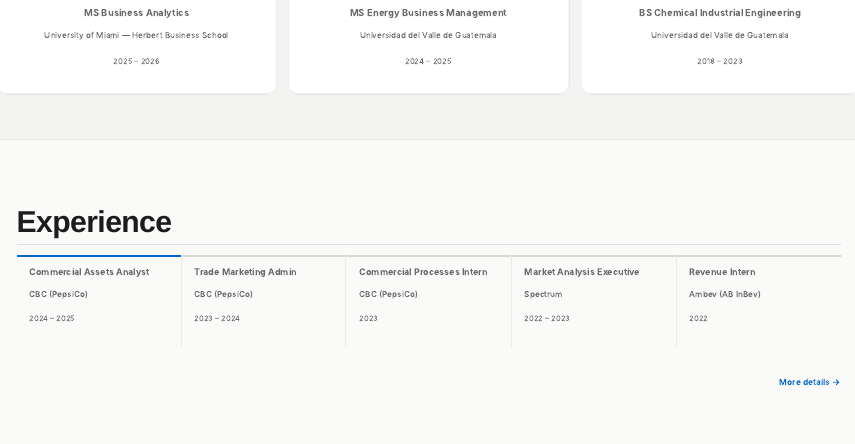
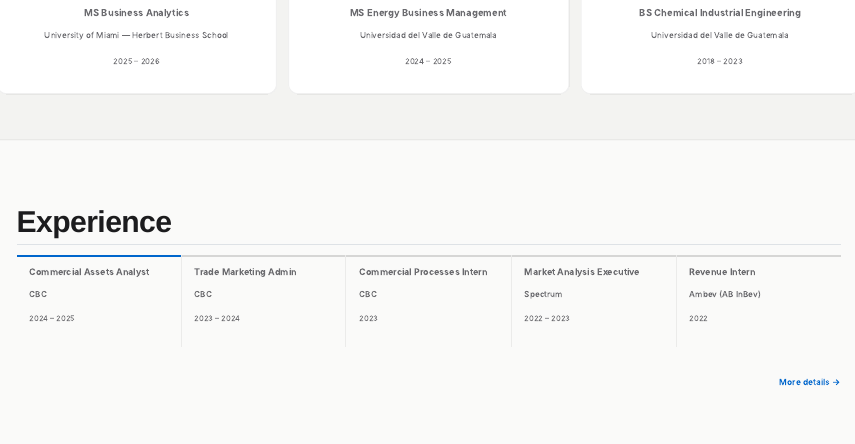
Before and after one commit to DanielRegaladoUMiami/portfolio, a Quarto document (index.qmd): the page in a window 1100 px wide, from 940 px down. Rendered offline with R 4.5, knitr and Pandoc in place of Quarto, with nearby package versions; a font, style sheet, LaTeX package, included part or bibliography that could not be used is replaced or left out.

Commit message:
Reorder Let's-connect links and drop PepsiCo from CBC experience labels

```diff
--- a/index.qmd
+++ b/index.qmd
@@ -131,7 +131,7 @@ Universidad del Valle de Guatemala
 Commercial Assets Analyst
 :::
 ::: {.exp-flow-company}
-CBC (PepsiCo)
+CBC
 :::
 ::: {.exp-flow-date}
 2024 – 2025
@@ -143,7 +143,7 @@ CBC (PepsiCo)
 Trade Marketing Admin
 :::
 ::: {.exp-flow-company}
-CBC (PepsiCo)
+CBC
 :::
 ::: {.exp-flow-date}
 2023 – 2024
@@ -155,7 +155,7 @@ CBC (PepsiCo)
 Commercial Processes Intern
 :::
 ::: {.exp-flow-company}
-CBC (PepsiCo)
+CBC
 :::
 ::: {.exp-flow-date}
 2023
```
Also changed, not shown: about.qmd (+2 -2 lines), projects.qmd (+1 -1 lines), index.qmd (2 more changed lines).
